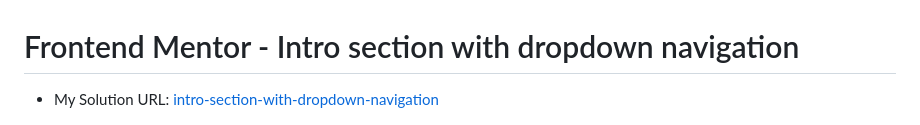
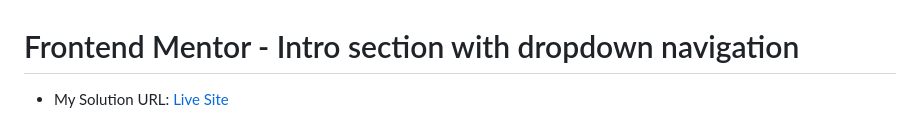
Before and after one commit to Diego2Drm/intro-section-with-dropdown-navigation, a Markdown page: README.md, the part around the change. GitHub-like rendering.

Commit message:
Live Site

```diff
--- a/README.md
+++ b/README.md
@@ -1,6 +1,6 @@
 # Frontend Mentor - Intro section with dropdown navigation
 
-- My Solution URL: [intro-section-with-dropdown-navigation](https://github.com/Diego2Drm/intro-section-with-dropdown-navigation)
+- My Solution URL: [Live Site](https://diego2drm.github.io/intro-section-with-dropdown-navigation/)
 
 ![Design preview for the Intro section with dropdown navigation coding challenge](./design/desktop-preview.jpg)
 
```
